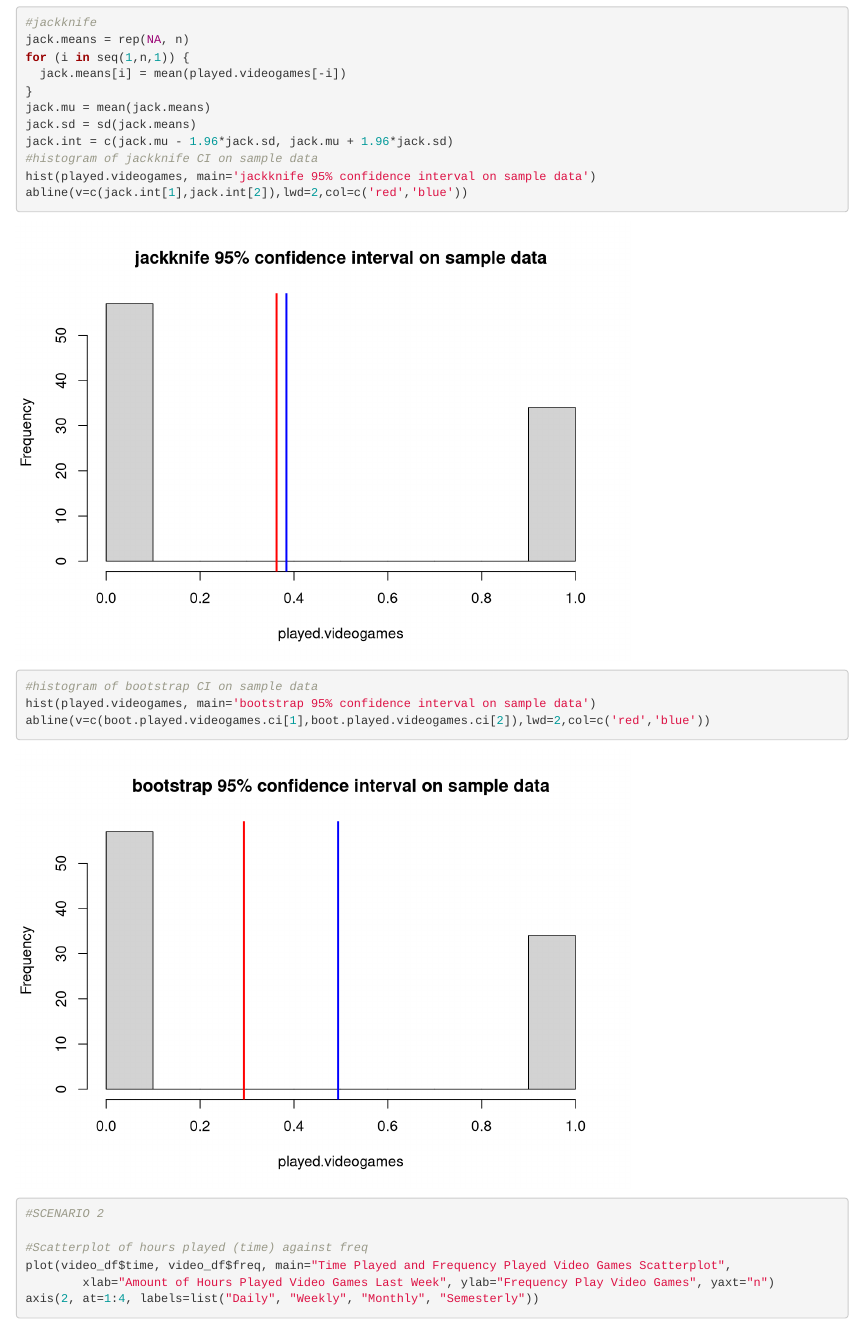
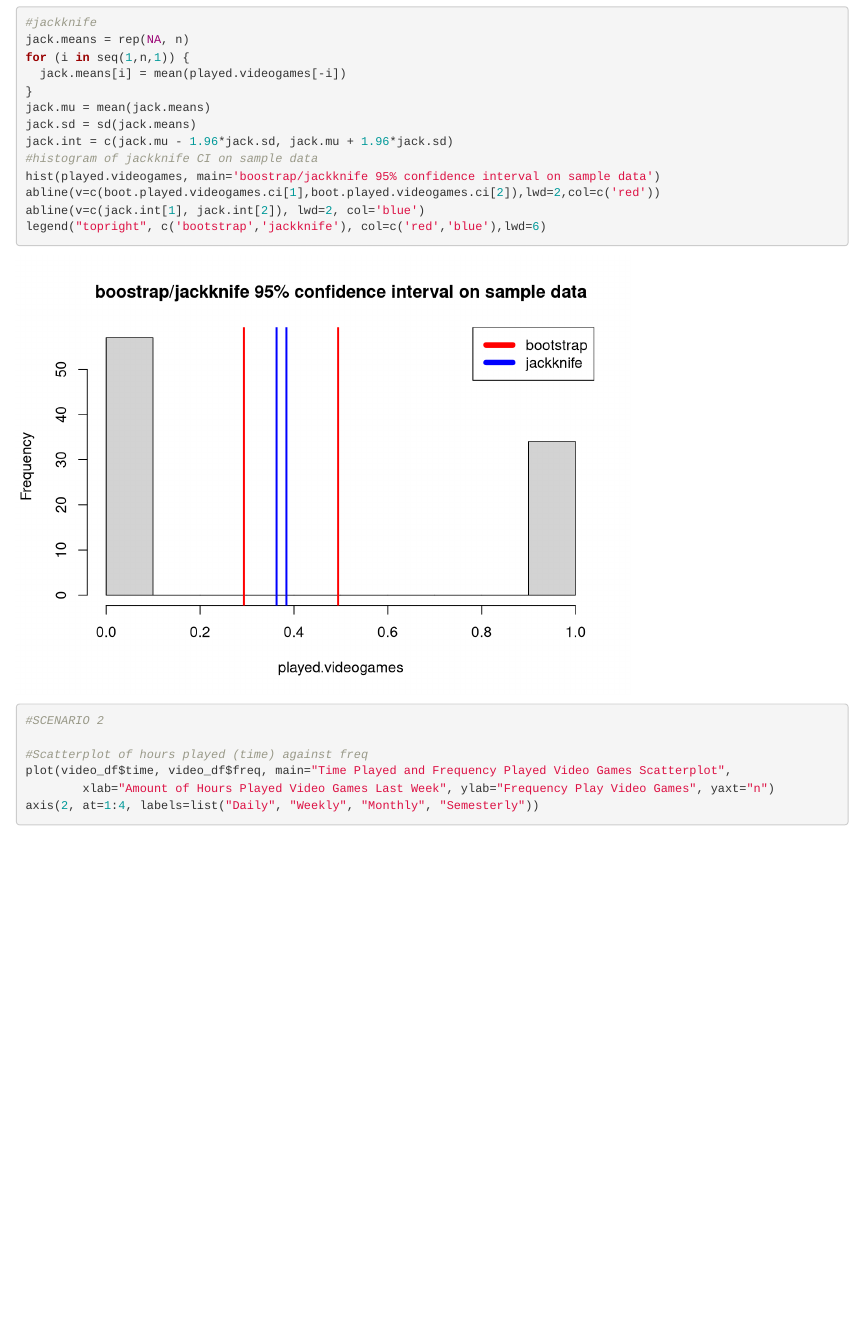
Before and after one commit to jtbenson116/MATH189-hw2, an R Markdown document (math189-homework02.Rmd): the page in a window 1100 px wide, from 10930 px down. Rendered offline with R 4.5, knitr and Pandoc, with nearby package versions; code that draws random numbers runs with fixed seeds of ours; some code elsewhere in the file could not run offline.

Commit message:
jackknife/bootstrap scen1 graph

````diff
--- a/math189-homework02.Rmd
+++ b/math189-homework02.Rmd
@@ -108,11 +108,10 @@ jack.mu = mean(jack.means)
 jack.sd = sd(jack.means)
 jack.int = c(jack.mu - 1.96*jack.sd, jack.mu + 1.96*jack.sd)
 #histogram of jackknife CI on sample data
-hist(played.videogames, main='jackknife 95% confidence interval on sample data')
-abline(v=c(jack.int[1],jack.int[2]),lwd=2,col=c('red','blue'))
-#histogram of bootstrap CI on sample data
-hist(played.videogames, main='bootstrap 95% confidence interval on sample data')
-abline(v=c(boot.played.videogames.ci[1],boot.played.videogames.ci[2]),lwd=2,col=c('red','blue'))
+hist(played.videogames, main='boostrap/jackknife 95% confidence interval on sample data')
+abline(v=c(boot.played.videogames.ci[1],boot.played.videogames.ci[2]),lwd=2,col=c('red'))
+abline(v=c(jack.int[1], jack.int[2]), lwd=2, col='blue')
+legend("topright", c('bootstrap','jackknife'), col=c('red','blue'),lwd=6)
 ```
 
 
````
